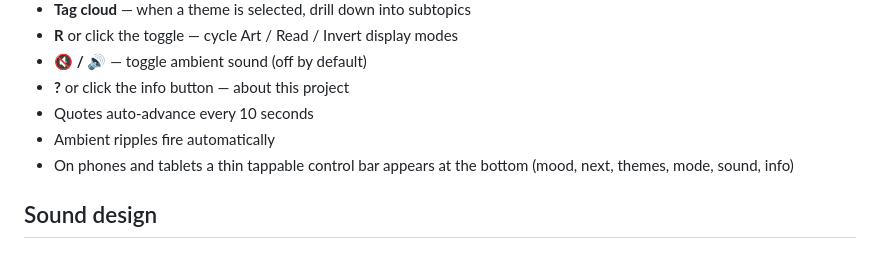
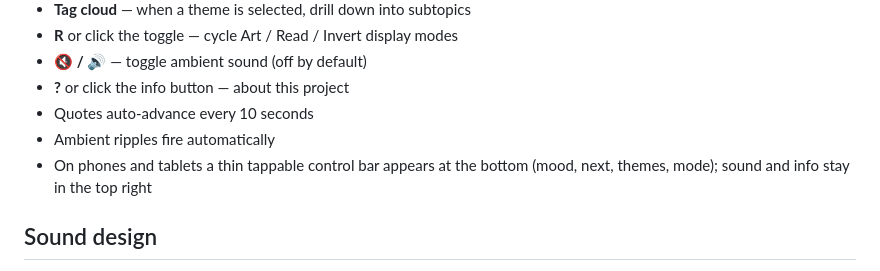
Before and after one commit to vipdiv/ripple, a Markdown page: README.md, the part around the change. GitHub-like rendering.

Commit message:
README: mobile bar no longer holds sound/info buttons

```diff
--- a/README.md
+++ b/README.md
@@ -256,7 +256,7 @@ npm run deploy       # deploy to GitHub Pages
 - **?** or click the info button — about this project
 - Quotes auto-advance every 10 seconds
 - Ambient ripples fire automatically
-- On phones and tablets a thin tappable control bar appears at the bottom (mood, next, themes, mode, sound, info)
+- On phones and tablets a thin tappable control bar appears at the bottom (mood, next, themes, mode); sound and info stay in the top right
 
 ## Sound design
 
```
